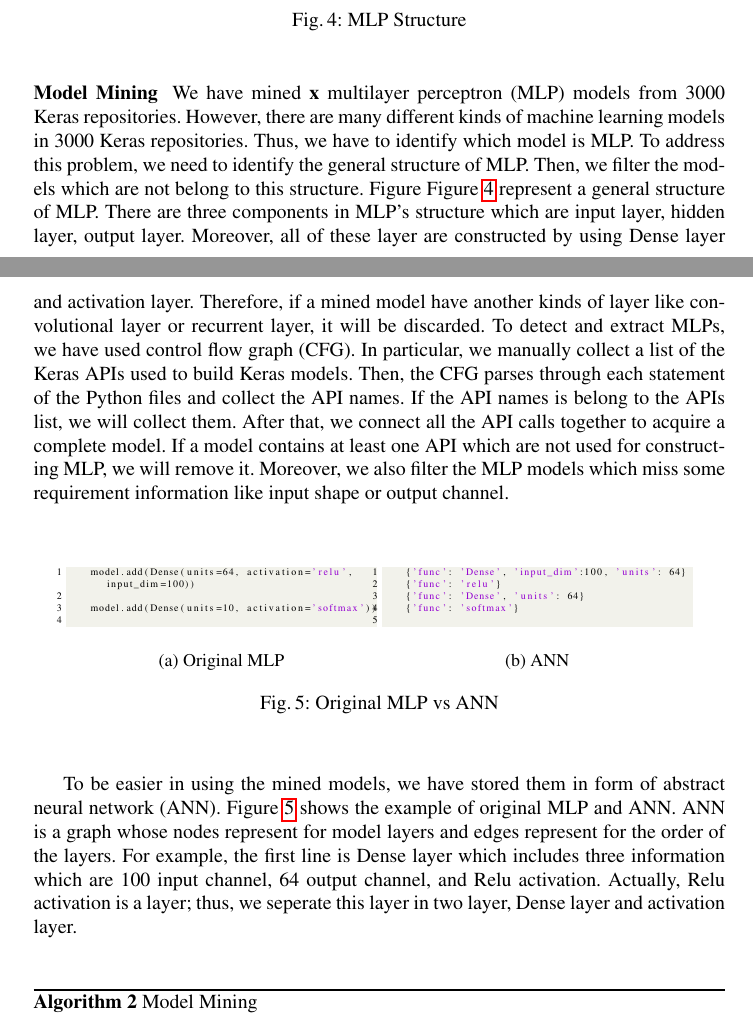
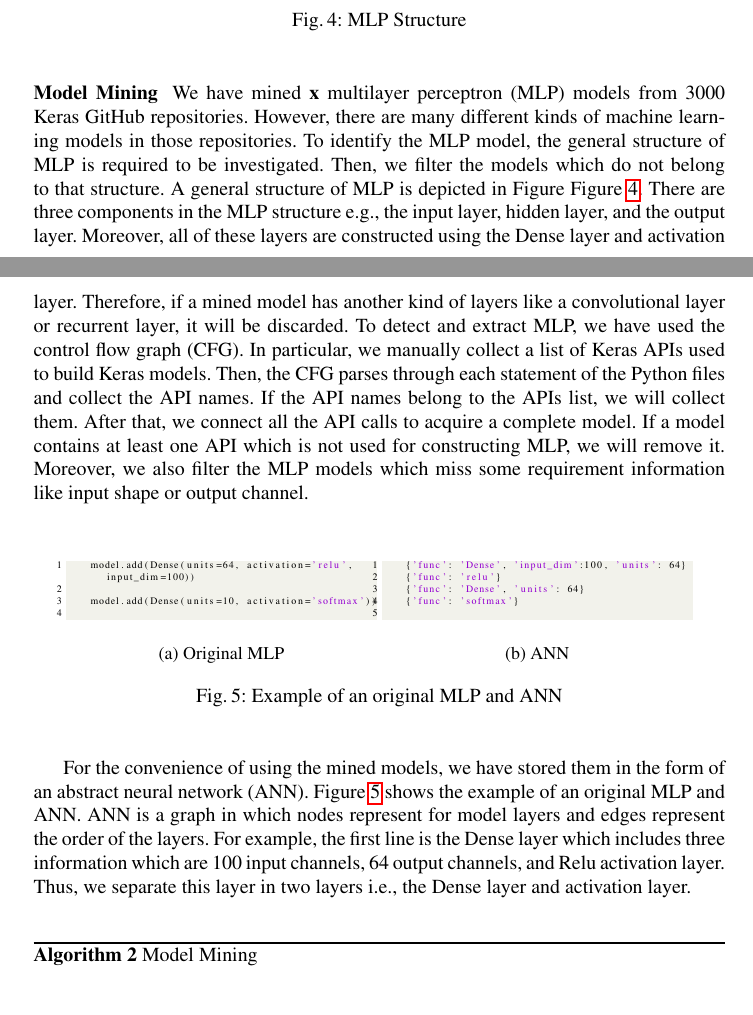
Before and after one commit to rangeetpan/641, a LaTeX thesis (report.tex, which reads evaluation.tex): two parts of pages 9 and 10 of 12, joined at a grey line, cut so that both start at the same text. Compiled offline with pdfLaTeX.

Commit message:
edit evaluation

```diff
--- a/evaluation.tex
+++ b/evaluation.tex
@@ -9,7 +9,7 @@
 	\label{fig:mlp}
 	%\vspace{15pt}
 \end{figure}
-We have mined {\bf x} multilayer perceptron (MLP) models from 3000 Keras repositories. However, there are many different kinds of machine learning models in 3000 Keras repositories. Thus, we have to identify which model is MLP. To address this problem, we need to identify the general structure of MLP. Then, we filter the models which are not belong to this structure. Figure \figref{fig:mlp} represent a general structure of MLP. There are three components in MLP's structure which are input layer, hidden layer, output layer. Moreover, all of these layer are constructed by using Dense layer and activation layer. Therefore, if a mined model have another kinds of layer like convolutional layer or recurrent layer, it will be discarded. To detect and extract MLPs, we have used control flow graph (CFG). In particular, we manually collect a list of the Keras APIs used to build Keras models. Then, the CFG parses through each statement of the Python files and collect the API names. If the API names is belong to the APIs list, we will collect them. After that, we connect all the API calls together to acquire a complete model. If a model contains at least one API which are not used for constructing MLP, we will remove it. Moreover, we also filter the MLP models which miss some requirement information like input shape or output channel.
+We have mined {\bf x} multilayer perceptron (MLP) models from 3000 Keras GitHub repositories. However, there are many different kinds of machine learning models in those repositories. To identify the MLP model, the general structure of MLP is required to be investigated. Then, we filter the models which do not belong to that structure.  A general structure of MLP is depicted in Figure \figref{fig:mlp}. There are three components in the MLP structure e.g., the input layer, hidden layer, and the output layer. Moreover, all of these layers are constructed using the Dense layer and activation layer. Therefore, if a mined model has another kind of layers like a convolutional layer or recurrent layer, it will be discarded. To detect and extract MLP, we have used the control flow graph (CFG). In particular, we manually collect a list of Keras APIs used to build Keras models. Then, the CFG parses through each statement of the Python files and collect the API names. If the API names belong to the APIs list, we will collect them. After that, we connect all the API calls to acquire a complete model. If a model contains at least one API which is not used for constructing MLP, we will remove it. Moreover, we also filter the MLP models which miss some requirement information like input shape or output channel.
 \begin{figure}
 	\centering
 	\begin{subfigure}[b]{.45\linewidth}
@@ -31,13 +31,13 @@ We have mined {\bf x} multilayer perceptron (MLP) models from 3000 Keras reposit
 		\caption{ANN}
 		\label{fig:convertedCNN}
 	\end{subfigure}
-	\caption{Original MLP vs ANN}
+	\caption{Example of an original MLP and ANN}
 	\label{fig:converted}
 \end{figure}
 
 
 
-To be easier in using the mined models, we have stored them in form of abstract neural network (ANN). Figure \ref{fig:converted} shows the example of original MLP and ANN. ANN is a graph whose nodes represent for model layers and edges represent for the order of the layers. For example, the first line is Dense layer which includes three information which are 100 input channel, 64 output channel, and Relu activation. Actually, Relu activation is a layer; thus, we seperate this layer in two layer, Dense layer and activation layer.
+For the convenience of using the mined models, we have stored them in the form of an abstract neural network (ANN). Figure \ref{fig:converted} shows the example of an original MLP and ANN. ANN is a graph in which nodes represent for model layers and edges represent the order of the layers. For example, the first line is the Dense layer which includes three information which are 100 input channels, 64 output channels, and Relu activation layer. Thus, we separate this layer in two layers i.e., the Dense layer and activation layer.
 \begin{algorithm}
 	\caption{Model Mining}\label{euclid}
 	\begin{algorithmic}[1]
```
Also changed, not shown: report.pdf, 1 other file.
